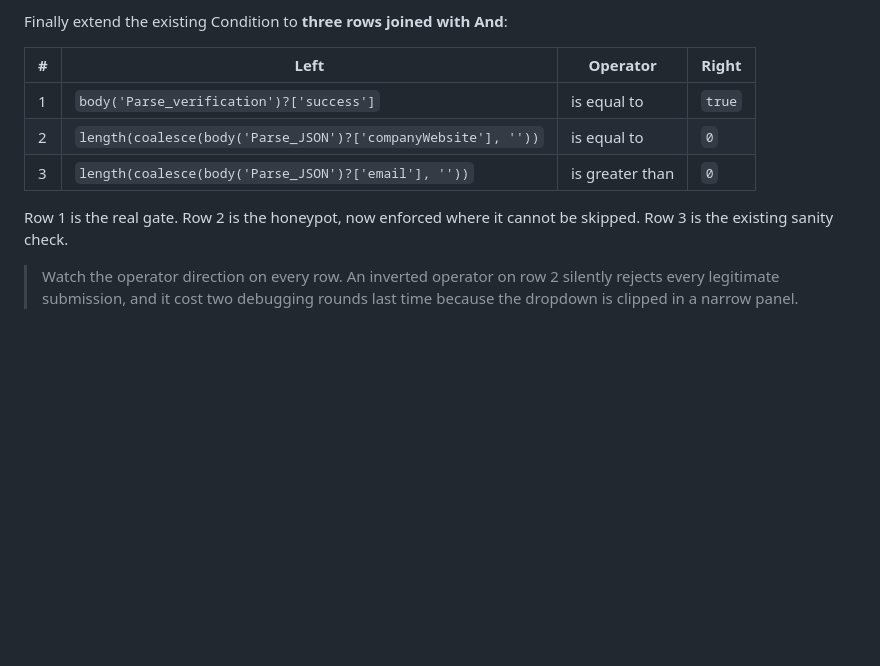
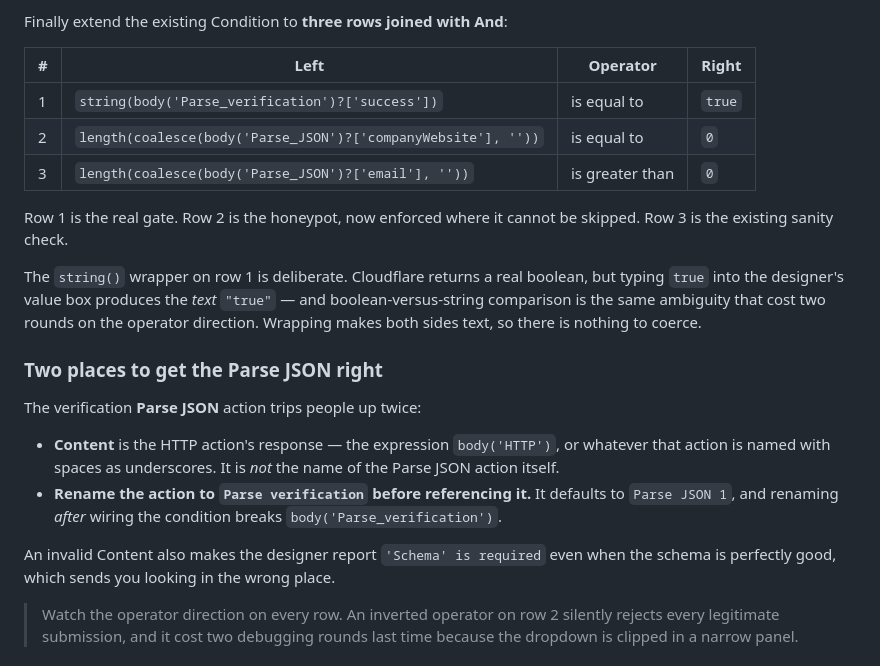
Before and after one commit to jjshaw14/gbi-website, a Markdown page: FORM-INTEGRATION.md, the part around the change. Rendered like a GitHub page; blank space fills up the shorter version.

Commit message:
Harden the Turnstile condition row and document two Parse JSON traps
Wraps the verification check in string() -- Cloudflare returns a real
boolean, but the designer's value box yields the text "true", and
boolean-versus-string comparison is the same ambiguity that cost two
rounds on the operator direction earlier.

Documents two things that trip people up on the verification Parse JSON:
Content is the HTTP action's response, body('HTTP'), not the name of the
Parse JSON action itself; and the action must be renamed to
Parse verification BEFORE the condition references it, since renaming
afterwards breaks body('Parse_verification').

Also notes that invalid Content makes the designer report "'Schema' is
required" even when the schema is fine, which sends you looking in the
wrong place.

Co-Authored-By: Claude Opus 5 <noreply@anthropic.com>

```diff
--- a/FORM-INTEGRATION.md
+++ b/FORM-INTEGRATION.md
@@ -383,12 +383,33 @@ Finally extend the existing Condition to **three rows joined with And**:
 
 | # | Left | Operator | Right |
 |---|---|---|---|
-| 1 | `body('Parse_verification')?['success']` | is equal to | `true` |
+| 1 | `string(body('Parse_verification')?['success'])` | is equal to | `true` |
 | 2 | `length(coalesce(body('Parse_JSON')?['companyWebsite'], ''))` | is equal to | `0` |
 | 3 | `length(coalesce(body('Parse_JSON')?['email'], ''))` | is greater than | `0` |
 
 Row 1 is the real gate. Row 2 is the honeypot, now enforced where it
 cannot be skipped. Row 3 is the existing sanity check.
+
+The `string()` wrapper on row 1 is deliberate. Cloudflare returns a real
+boolean, but typing `true` into the designer's value box produces the
+*text* `"true"` — and boolean-versus-string comparison is the same
+ambiguity that cost two rounds on the operator direction. Wrapping makes
+both sides text, so there is nothing to coerce.
+
+### Two places to get the Parse JSON right
+
+The verification **Parse JSON** action trips people up twice:
+
+- **Content** is the HTTP action's response — the expression `body('HTTP')`,
+  or whatever that action is named with spaces as underscores. It is *not*
+  the name of the Parse JSON action itself.
+- **Rename the action to `Parse verification` before referencing it.** It
+  defaults to `Parse JSON 1`, and renaming *after* wiring the condition
+  breaks `body('Parse_verification')`.
+
+An invalid Content also makes the designer report `'Schema' is required`
+even when the schema is perfectly good, which sends you looking in the
+wrong place.
 
 > Watch the operator direction on every row. An inverted operator on row 2
 > silently rejects every legitimate submission, and it cost two debugging
```
